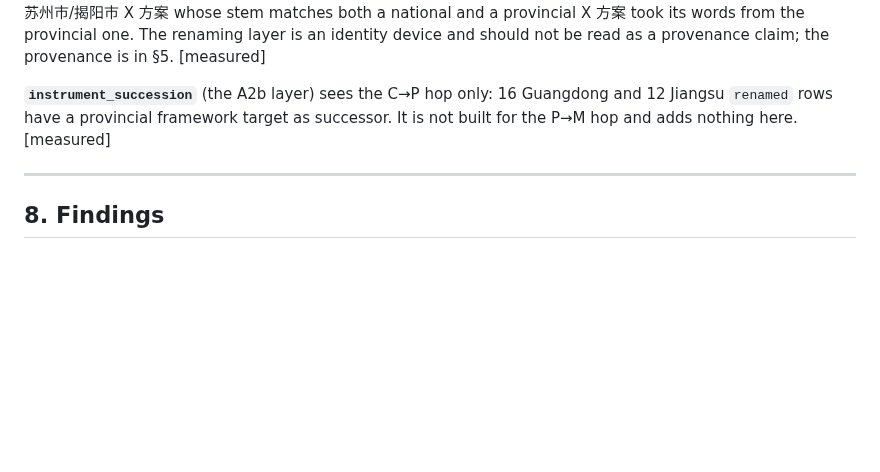
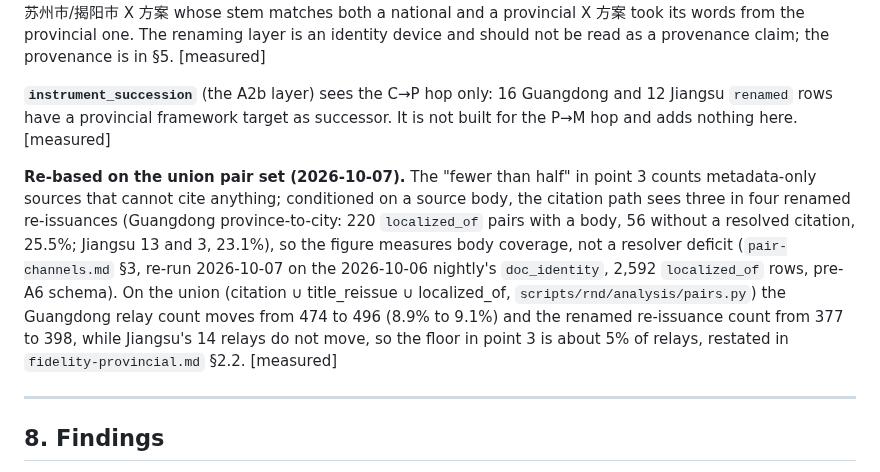
Before and after one commit to hulelan/china-governance, a Markdown page: docs/research/fidelity-jiangsu.md, the part around the change. GitHub-like rendering; blank space fills up the shorter version.

```diff
--- a/docs/research/fidelity-jiangsu.md
+++ b/docs/research/fidelity-jiangsu.md
@@ -403,6 +403,17 @@ layer is an identity device and should not be read as a provenance claim; the pr
 `renamed` rows have a provincial framework target as successor. It is not built for the P→M
 hop and adds nothing here. [measured]
 
+**Re-based on the union pair set (2026-10-07).** The "fewer than half" in point 3 counts
+metadata-only sources that cannot cite anything; conditioned on a source body, the citation
+path sees three in four renamed re-issuances (Guangdong province-to-city: 220 `localized_of`
+pairs with a body, 56 without a resolved citation, 25.5%; Jiangsu 13 and 3, 23.1%), so the
+figure measures body coverage, not a resolver deficit (`pair-channels.md` §3, re-run
+2026-10-07 on the 2026-10-06 nightly's `doc_identity`, 2,592 `localized_of` rows, pre-A6
+schema). On the union (citation ∪ title_reissue ∪ localized_of, `scripts/rnd/analysis/pairs.py`)
+the Guangdong relay count moves from 474 to 496 (8.9% to 9.1%) and the renamed re-issuance
+count from 377 to 398, while Jiangsu's 14 relays do not move, so the floor in point 3 is about
+5% of relays, restated in `fidelity-provincial.md` §2.2. [measured]
+
 ---
 
 ## 8. Findings
```
Also changed, not shown: docs/research/fidelity-provincial.md (+32 -0 lines).
